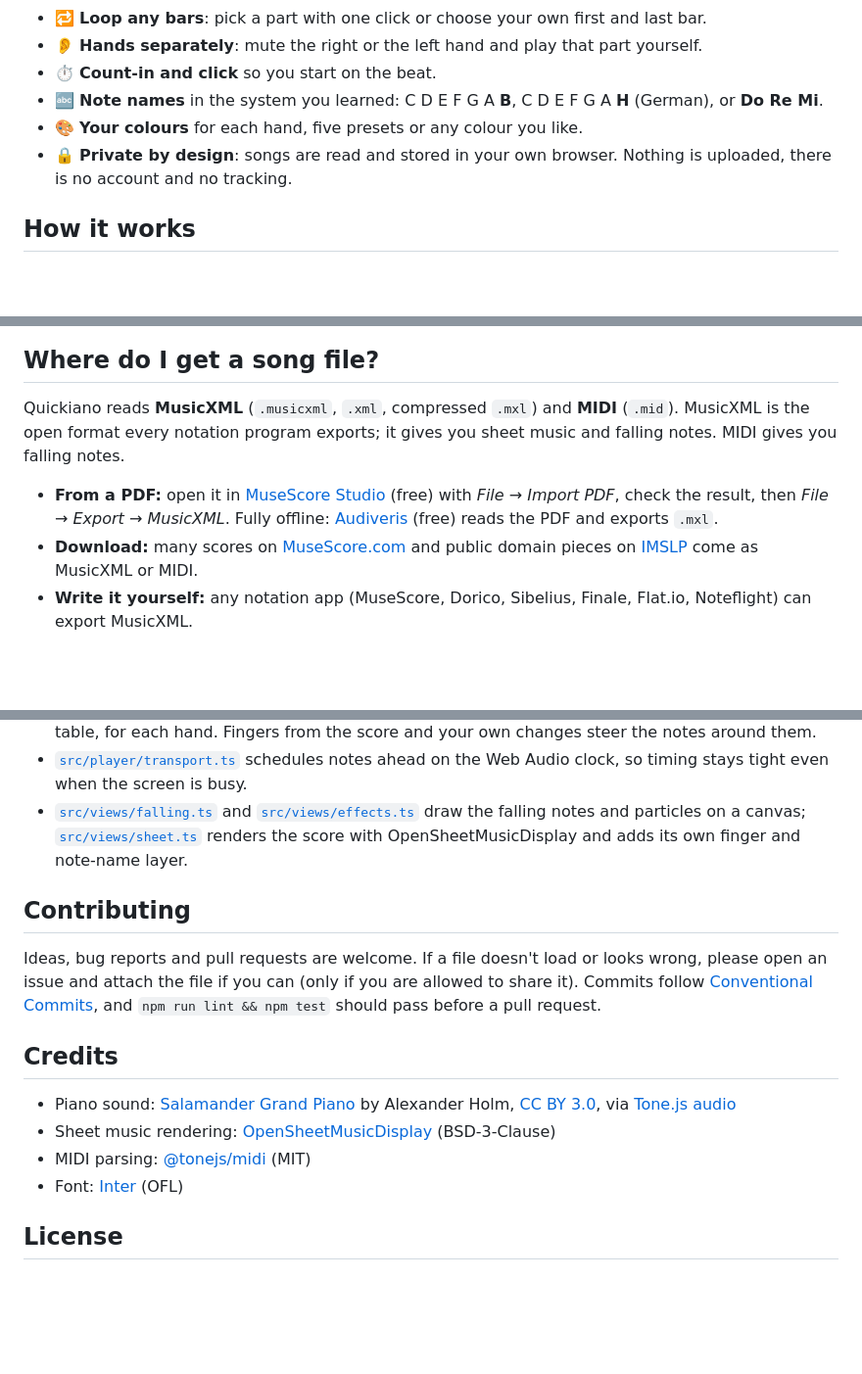
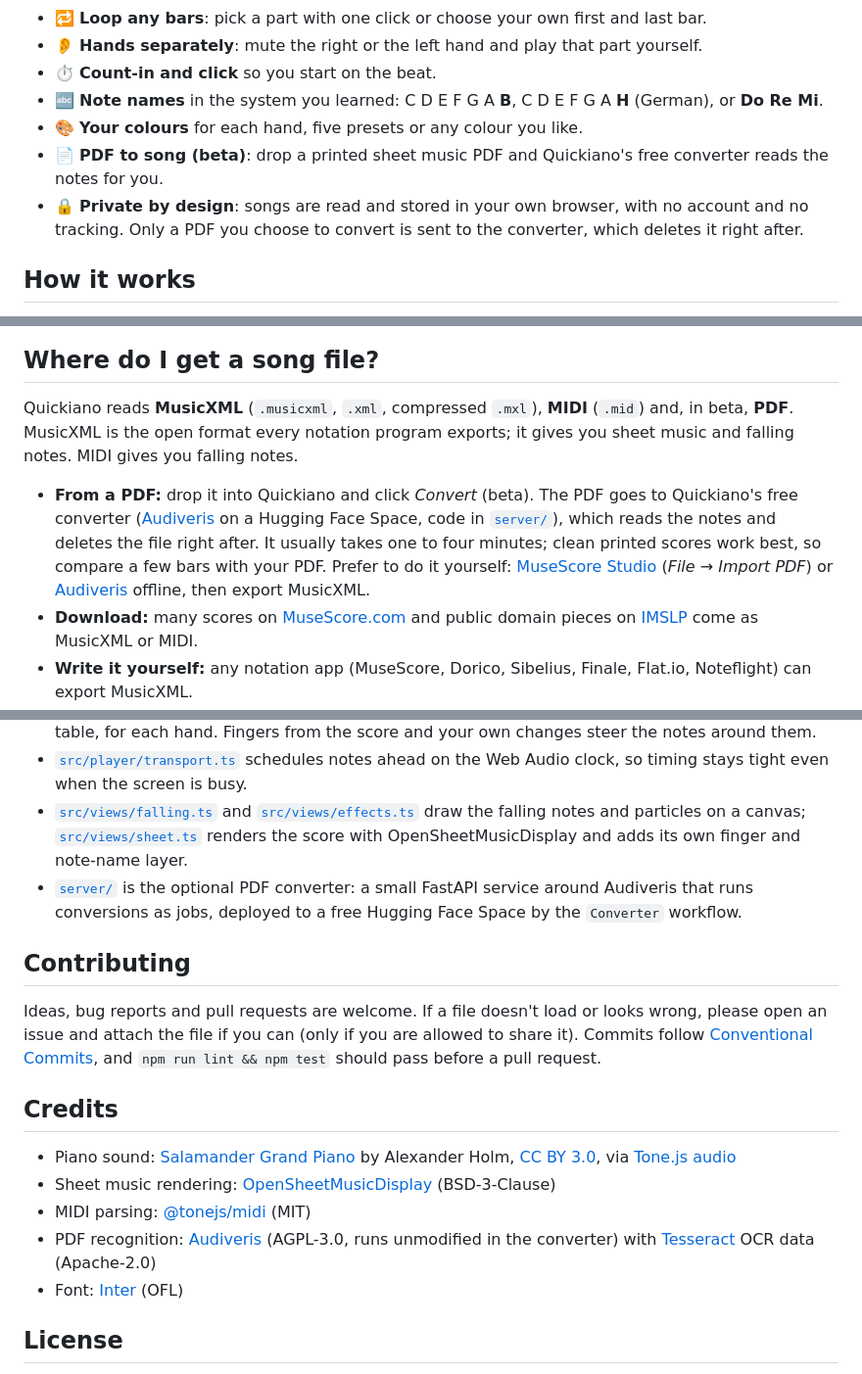
Before and after one commit to adrijus-lazdauskas/quickiano, a Markdown page: README.md, 3 parts joined by grey strips. Shown at 98% size. GitHub-like rendering; blank space fills up the shorter version.

Commit message:
docs: describe the pdf converter beta

```diff
--- a/README.md
+++ b/README.md
@@ -29,7 +29,8 @@ YouTube piano tutorials are great until you need bar 23 at half speed, with the
 - ⏱️ **Count-in and click** so you start on the beat.
 - 🔤 **Note names** in the system you learned: C D E F G A **B**, C D E F G A **H** (German), or **Do Re Mi**.
 - 🎨 **Your colours** for each hand, five presets or any colour you like.
-- 🔒 **Private by design**: songs are read and stored in your own browser. Nothing is uploaded, there is no account and no tracking.
+- 📄 **PDF to song (beta)**: drop a printed sheet music PDF and Quickiano's free converter reads the notes for you.
+- 🔒 **Private by design**: songs are read and stored in your own browser, with no account and no tracking. Only a PDF you choose to convert is sent to the converter, which deletes it right after.
 
 ## How it works
 
@@ -43,9 +44,9 @@ Quickiano remembers your recent songs, the bars you were working on and every fi
 
 ## Where do I get a song file?
 
-Quickiano reads **MusicXML** (`.musicxml`, `.xml`, compressed `.mxl`) and **MIDI** (`.mid`). MusicXML is the open format every notation program exports; it gives you sheet music and falling notes. MIDI gives you falling notes.
+Quickiano reads **MusicXML** (`.musicxml`, `.xml`, compressed `.mxl`), **MIDI** (`.mid`) and, in beta, **PDF**. MusicXML is the open format every notation program exports; it gives you sheet music and falling notes. MIDI gives you falling notes.
 
-- **From a PDF:** open it in [MuseScore Studio](https://musescore.org) (free) with _File → Import PDF_, check the result, then _File → Export → MusicXML_. Fully offline: [Audiveris](https://audiveris.github.io/audiveris/) (free) reads the PDF and exports `.mxl`.
+- **From a PDF:** drop it into Quickiano and click _Convert_ (beta). The PDF goes to Quickiano's free converter ([Audiveris](https://github.com/Audiveris/audiveris) on a Hugging Face Space, code in [`server/`](server/)), which reads the notes and deletes the file right after. It usually takes one to four minutes; clean printed scores work best, so compare a few bars with your PDF. Prefer to do it yourself: [MuseScore Studio](https://musescore.org) (_File → Import PDF_) or [Audiveris](https://audiveris.github.io/audiveris/) offline, then export MusicXML.
 - **Download:** many scores on [MuseScore.com](https://musescore.com) and public domain pieces on [IMSLP](https://imslp.org) come as MusicXML or MIDI.
 - **Write it yourself:** any notation app (MuseScore, Dorico, Sibelius, Finale, Flat.io, Noteflight) can export MusicXML.
 
@@ -95,6 +96,7 @@ Plain TypeScript and Vite, no UI framework. The interesting parts:
 - [`src/core/fingering.ts`](src/core/fingering.ts) suggests fingers with dynamic programming over a finger-span comfort table, for each hand. Fingers from the score and your own changes steer the notes around them.
 - [`src/player/transport.ts`](src/player/transport.ts) schedules notes ahead on the Web Audio clock, so timing stays tight even when the screen is busy.
 - [`src/views/falling.ts`](src/views/falling.ts) and [`src/views/effects.ts`](src/views/effects.ts) draw the falling notes and particles on a canvas; [`src/views/sheet.ts`](src/views/sheet.ts) renders the score with OpenSheetMusicDisplay and adds its own finger and note-name layer.
+- [`server/`](server/) is the optional PDF converter: a small FastAPI service around Audiveris that runs conversions as jobs, deployed to a free Hugging Face Space by the `Converter` workflow.
 
 ## Contributing
 
@@ -105,6 +107,7 @@ Ideas, bug reports and pull requests are welcome. If a file doesn't load or look
 - Piano sound: [Salamander Grand Piano](https://archive.org/details/SalamanderGrandPianoV3) by Alexander Holm, [CC BY 3.0](https://creativecommons.org/licenses/by/3.0/), via [Tone.js audio](https://github.com/Tonejs/audio)
 - Sheet music rendering: [OpenSheetMusicDisplay](https://opensheetmusicdisplay.org) (BSD-3-Clause)
 - MIDI parsing: [@tonejs/midi](https://github.com/Tonejs/Midi) (MIT)
+- PDF recognition: [Audiveris](https://github.com/Audiveris/audiveris) (AGPL-3.0, runs unmodified in the converter) with [Tesseract](https://github.com/tesseract-ocr/tessdata) OCR data (Apache-2.0)
 - Font: [Inter](https://rsms.me/inter/) (OFL)
 
 ## License
```
